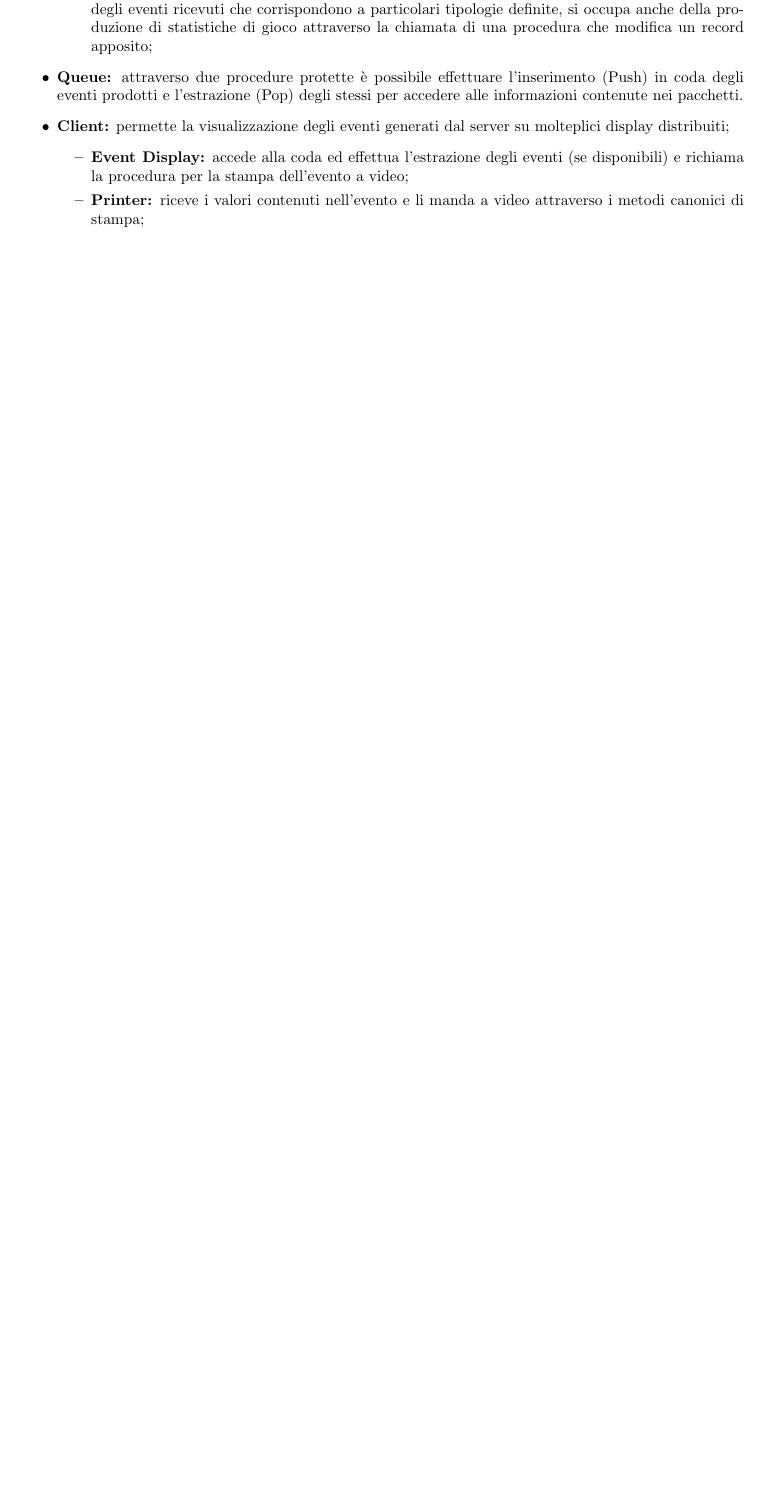
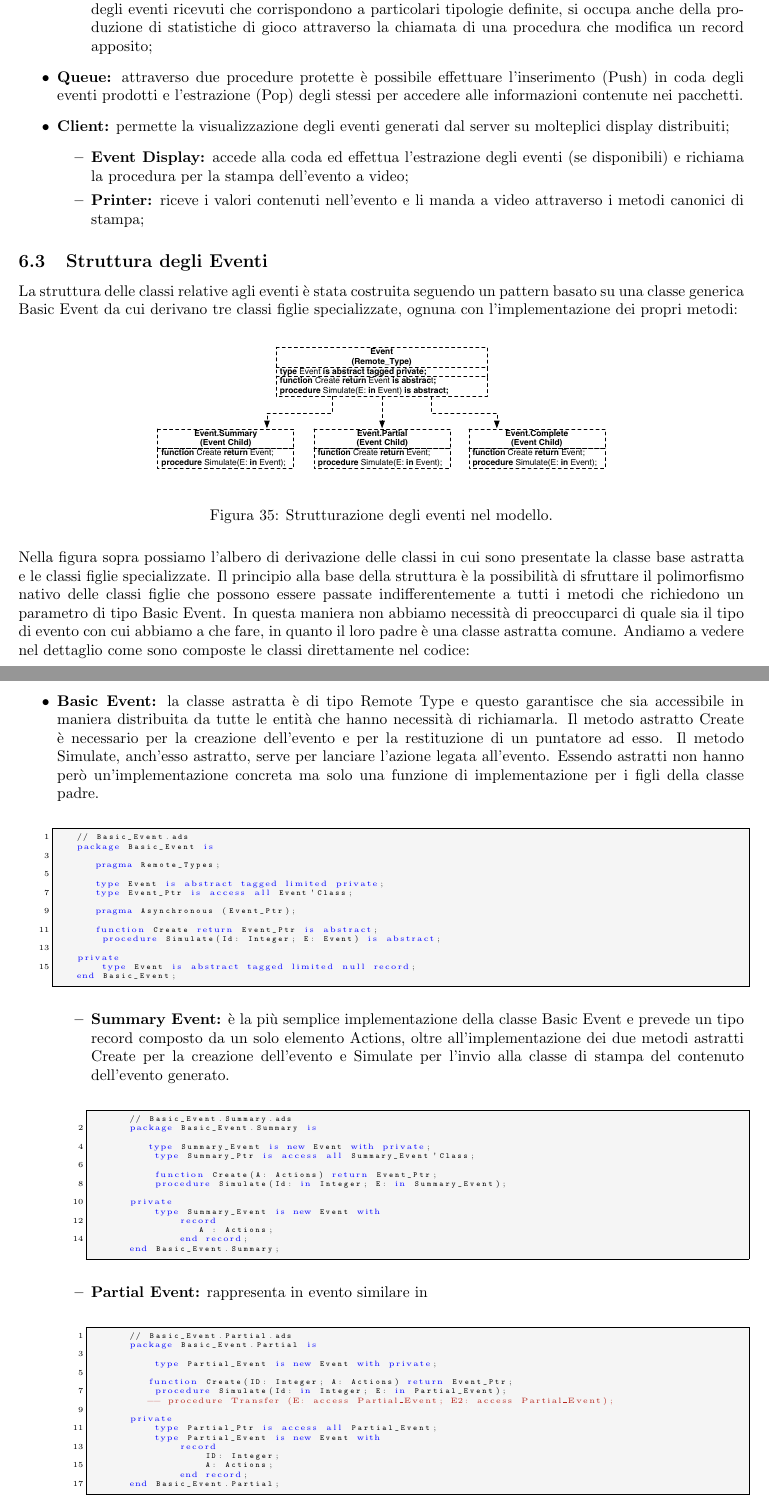
Before and after one commit to pcarlett/soccer-relation, a LaTeX document (SCD - Carletto Paolo - 622276.tex): part of page 43 of 48 before the commit and two parts of pages 43 and 44 of 49 after it, the two joined at a grey line, cut so that both start at the same text, the shorter picture padded with empty space. Compiled offline with pdfLaTeX.

Commit message:
working on event structure description

```diff
--- a/SCD - Carletto Paolo - 622276.tex
+++ b/SCD - Carletto Paolo - 622276.tex
@@ -1269,3 +1299,81 @@ Ognuno di essi \`e a sua volta composto da una serie di task necessari al corret
 		\end{itemize}
 \end{itemize}
 
+\subsection{Struttura degli Eventi}
+
+La struttura delle classi relative agli eventi \`e stata costruita seguendo un pattern basato su una classe generica Basic Event da cui derivano tre classi figlie specializzate, ognuna con l'implementazione dei propri metodi:
+
+\begin{figure}[H]
+	\begin{center}
+		\includegraphics[width=300px]{images/event-struct.pdf}
+	\end{center}
+\caption{Strutturazione degli eventi nel modello.}
+\end{figure}
+
+Nella figura sopra possiamo l'albero di derivazione delle classi in cui sono presentate la classe base astratta e le classi figlie specializzate. Il principio alla base della struttura \`e la possibilit\`a di sfruttare il polimorfismo nativo delle classi figlie che possono essere passate indifferentemente a tutti i metodi che richiedono un parametro di tipo Basic Event. In questa maniera non abbiamo necessit\`a di preoccuparci di quale sia il tipo di evento con cui abbiamo a che fare, in quanto il loro padre \`e una classe astratta comune. Andiamo a vedere nel dettaglio come sono composte le classi direttamente nel codice:
+
+\begin{itemize}
+	\item \textbf{Basic Event:} la classe astratta \`e di tipo Remote Type e questo garantisce che sia accessibile in maniera distribuita da tutte le entit\`a che hanno necessit\`a di richiamarla. Il metodo astratto Create \`e necessario per la creazione dell'evento e per la restituzione di un puntatore ad esso. Il metodo Simulate, anch'esso astratto, serve per lanciare l'azione legata all'evento. Essendo astratti non hanno per\`o un'implementazione concreta ma solo una funzione di implementazione per i figli della classe padre.
+
+	\begin{lstlisting}[language=Ada]
+	// Basic_Event.ads
+	package Basic_Event is
+
+		pragma Remote_Types;
+
+		type Event is abstract tagged limited private;
+		type Event_Ptr is access all Event'Class;
+
+		pragma Asynchronous (Event_Ptr);
+
+		function Create return Event_Ptr is abstract;
+	    procedure Simulate(Id: Integer; E: Event) is abstract;
+
+	private
+	    type Event is abstract tagged limited null record;
+	end Basic_Event;
+	\end{lstlisting}
+
+	\begin{itemize}
+		\item \textbf{Summary Event:} \`e la pi\`u semplice implementazione della classe Basic Event e prevede un tipo record composto da un solo elemento Actions, oltre all'implementazione dei due metodi astratti Create per la creazione dell'evento e Simulate per l'invio alla classe di stampa del contenuto dell'evento generato.
+
+		\begin{lstlisting}[language=Ada]
+		// Basic_Event.Summary.ads
+		package Basic_Event.Summary is
+
+			type Summary_Event is new Event with private;
+		    type Summary_Ptr is access all Summary_Event'Class;
+
+		    function Create(A: Actions) return Event_Ptr;
+		    procedure Simulate(Id: in Integer; E: in Summary_Event);
+
+		private
+		    type Summary_Event is new Event with
+		        record
+			        A : Actions;
+		        end record;
+		end Basic_Event.Summary;
+		\end{lstlisting}
+
+	\end{itemize}
+	\begin{itemize}
+		\item \textbf{Partial Event:} rappresenta in evento similare in
+		\begin{lstlisting}[language=Ada]
+		// Basic_Event.Partial.ads
+		package Basic_Event.Partial is
+
+		    type Partial_Event is new Event with private;
+
+			function Create(ID: Integer; A: Actions) return Event_Ptr;
+		    procedure Simulate(Id: in Integer; E: in Partial_Event);
+			-- procedure Transfer (E: access Partial_Event; E2: access Partial_Event);
+
+		private
+		    type Partial_Ptr is access all Partial_Event;
+		    type Partial_Event is new Event with
+		        record
+		            ID: Integer;
+		            A: Actions;
+		        end record;
+		end Basic_Event.Partial;
+		\end{lstlisting}
@@ -1271,0 +1396 @@ Ognuno di essi \`e a sua volta composto da una serie di task necessari al corret
+		            ID: Integer;
```
Also changed, not shown: SCD - Carletto Paolo - 622276.pdf, images/event-struct.pdf (added), SCD - Carletto Paolo - 622276.tex (60 more changed lines), 6 other files.
